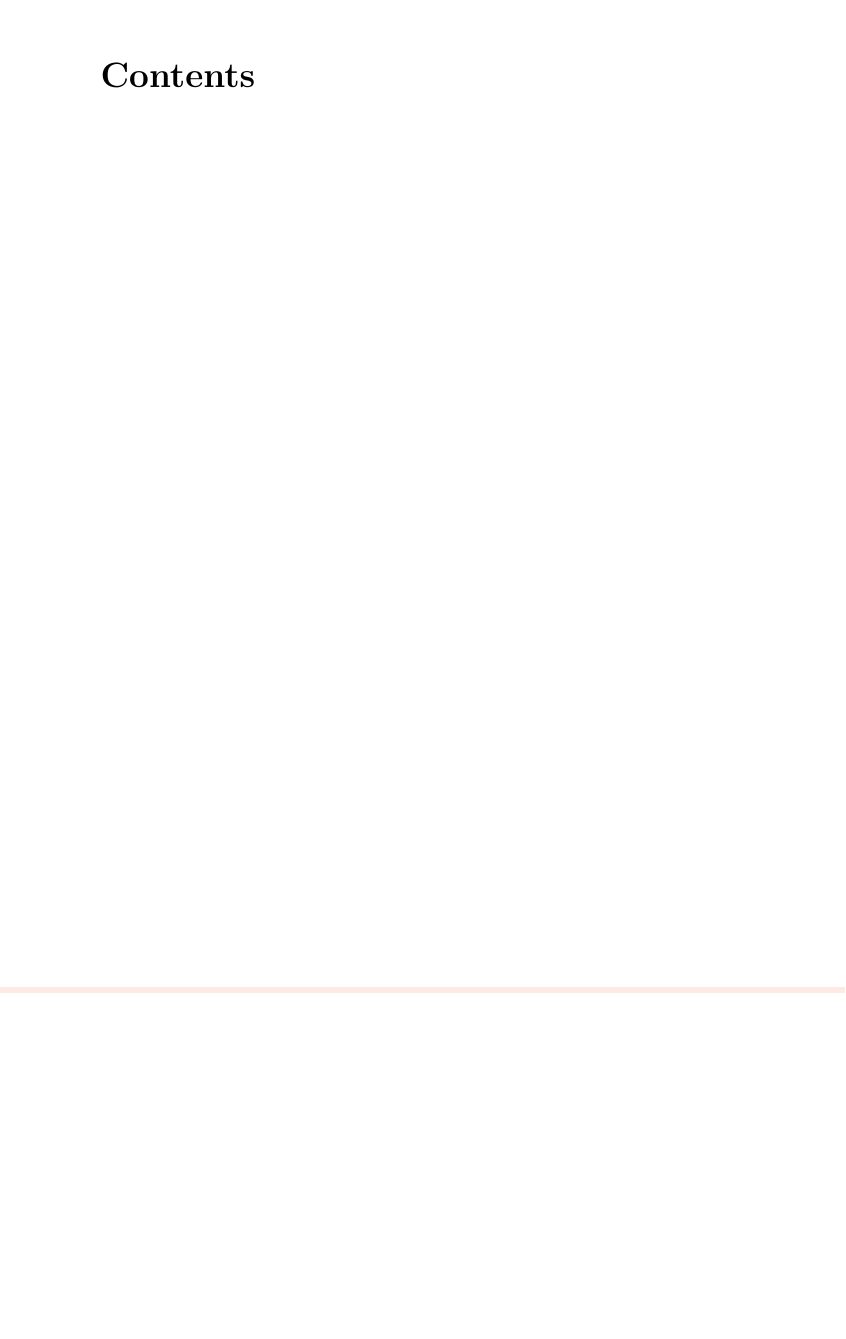
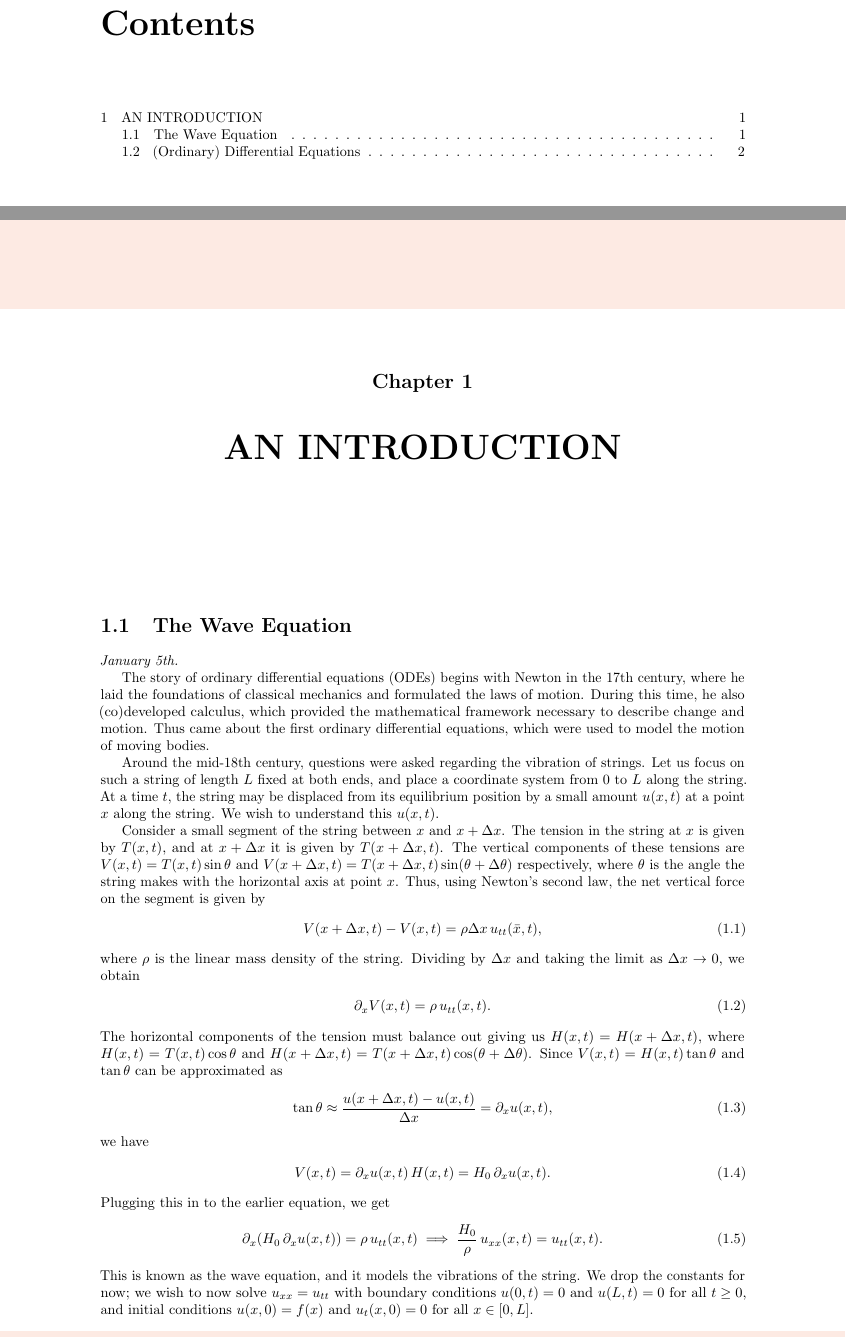
Before and after one commit to MaxMight01/ISI_Fourth_Semester, a LaTeX book (subjects/Ordinary_Differential_Equations/ode.tex, which reads subjects/Ordinary_Differential_Equations/chapters/ch01.tex): part of page 2 of 2 before the commit and two parts of pages 2 and 3 of 4 after it, the two joined at a grey line, cut so that both start at the same text, the shorter picture padded with empty space. The pictures show the PDF file subjects/Ordinary_Differential_Equations/ode.pdf that the author committed with the source.

Commit message:
ODE, Jan 5th

```diff
--- a/subjects/Ordinary_Differential_Equations/chapters/ch01.tex
+++ b/subjects/Ordinary_Differential_Equations/chapters/ch01.tex
@@ -0,0 +1,71 @@
+\chapter{AN INTRODUCTION}
+
+
+\section{The Wave Equation}
+\textit{January 5th.}
+
+The story of ordinary differential equations (ODEs) begins with Newton in the 17th century, where he laid the foundations of classical mechanics and formulated the laws of motion. During this time, he also (co)developed calculus, which provided the mathematical framework necessary to describe change and motion. Thus came about the first ordinary differential equations, which were used to model the motion of moving bodies.
+
+Around the mid-18th century, questions were asked regarding the vibration of strings. Let us focus on such a string of length $L$ fixed at both ends, and place a coordinate system from $0$ to $L$ along the string. At a time $t$, the string may be displaced from its equilibrium position by a small amount $u(x,t)$ at a point $x$ along the string. We wish to understand this $u(x,t)$.
+
+Consider a small segment of the string between $x$ and $x + \Delta x$. The tension in the string at $x$ is given by $T(x,t)$, and at $x + \Delta x$ it is given by $T(x + \Delta x, t)$. The vertical components of these tensions are $V(x,t) = T(x,t) \sin \theta$ and $V(x + \Delta x, t) = T(x + \Delta x, t) \sin (\theta + \Delta \theta)$ respectively, where $\theta$ is the angle the string makes with the horizontal axis at point $x$. Thus, using Newton's second law, the net vertical force on the segment is given by
+\begin{align}
+    V(x + \Delta x, t) - V(x,t) = \rho \Delta x \, u_{tt}(\bar{x},t),
+\end{align}
+where $\rho$ is the linear mass density of the string. Dividing by $\Delta x$ and taking the limit as $\Delta x \to 0$, we obtain
+\begin{align}
+    \partial_{x} V(x,t) = \rho \, u_{tt}(x,t).
+\end{align}
+The horizontal components of the tension must balance out giving us $H(x,t) = H(x + \Delta x, t)$, where $H(x,t) = T(x,t) \cos \theta$ and $H(x + \Delta x, t) = T(x + \Delta x, t) \cos (\theta + \Delta \theta)$. Since $V(x,t) = H(x,t) \tan \theta$ and $\tan \theta$ can be approximated as
+\begin{align}
+    \tan \theta \approx \frac{u(x + \Delta x, t) - u(x,t)}{\Delta x} = \partial_{x} u(x,t),
+\end{align}
+we have
+\begin{align}
+    V(x,t) = \partial_{x} u(x,t) \, H(x,t) = H_{0} \, \partial_{x} u(x,t).
+\end{align}
+Plugging this in to the earlier equation, we get
+\begin{align}
+    \partial_{x} (H_{0} \, \partial_{x} u(x,t)) = \rho \, u_{tt}(x,t) \implies \frac{H_{0}}{\rho} \, u_{xx}(x,t) = u_{tt}(x,t).
+\end{align}
+This is known as the wave equation, and it models the vibrations of the string. We drop the constants for now; we wish to now solve $u_{xx} = u_{tt}$ with boundary conditions $u(0,t) = 0$ and $u(L,t) = 0$ for all $t \geq 0$, and initial conditions $u(x,0) = f(x)$ and $u_{t}(x,0) = 0$ for all $x \in [0,L]$.
+
+We make the assumption that $u(x,t) = v(x) \, w(t)$, that the variables can be separated. Plugging this in, we get $u_{tt}(x,t) = v(x) \, w''(t)$ and $u_{xx}(x,t) = v''(x) \, w(t)$. Thus,
+\begin{align}
+    v''(x) \, w(t) = v(x) \, w''(t) \implies \frac{v''(x)}{v(x)} = \frac{w''(t)}{w(t)}.
+\end{align}
+Since the variables are independent on both sides, this ratio must be a constant $\lambda \in \R$. We look at functions that satisfy $v''(x) = \lambda \, v(x)$. If $\lambda > 0$, then functions of the form $v(x) = A e^{\sqrt{\lambda} x} + B e^{-\sqrt{\lambda} x}$ satisfy the equation. $\lambda = 0$ gives functions of the form $v(x) = Ax + B$ and $\lambda < 0$ gives functions of the form $v(x) = A \sin (\sqrt{-\lambda} x) + B \cos (\sqrt{-\lambda} x)$. Let us say $\lambda = -1$. Let us show that the only solutions of $v'' + v = 0$ are of this form $A \sin x + B \cos x$ for some $A,B \in \R$.
+
+Suppose $g$ is a solution of $v'' + v = 0$. Let's assume that $g(0) = B$ and $g'(0) = A$. Consider the function $h(x) = g(x) - (A \sin x + B \cos x)$. We have $h(0) = 0$ and $h'(0) = 0$. Also, $h''(x) + h(x) = 0$. Define $\Psi = (h')^{2} + h^{2}$. This gives
+\begin{align}
+    \Psi' = 2 h' h'' + 2 h h'= 2 h' (h'' + h) = 0.
+\end{align}
+Thus, $\Psi$ is constant. Since $\Psi(0) = (h'(0))^{2} + (h(0))^{2} = 0$, we have $\Psi(x) = 0$ for all $x$ which gives $h \equiv 0$; $g$ must be of the form $A \sin x + B \cos x$. The same argument works for all $\lambda < 0$.
+
+If we let $\lambda < 0$, then the boundary conditions become $V(0) = 0$ and $V(L) = 0$. Since $V$ must be of the form $V(x) = A \sin (\sqrt{-\lambda} x) + B \cos (\sqrt{-\lambda} x)$, we have $V(0) = B = 0$. Thus, $V(x) = A \sin (\sqrt{-\lambda} x)$. The second boundary condition gives us $V(L) = A \sin (\sqrt{-\lambda} L) = 0$. For a non-trivial solution, we must have $\sin (\sqrt{-\lambda} L) = 0$, which gives us $\sqrt{-\lambda} L = n \pi$ for some $n \in \N$. Thus, $\lambda = - n^{2} \pi^{2} / L^{2}$. From the same ratio equation, we also obtain
+\begin{align}
+    w(t) = a \sin ( \frac{n\pi}{L} t) + b \cos ( \frac{n \pi}{L} t).
+\end{align}
+The initial condition $w'(0) = 0$ gives us $a = 0$. Having obtained $v$ and $w$, we found a solution of the wave equation as
+\begin{align}
+    u_{n}(x,t) = c_{n} \sin ( \frac{n \pi}{L} x) \cos ( \frac{n \pi}{L} t).
+\end{align}
+Note that if $\phi$ and $\psi$ are two different solutions of the wave equation, then so is any linear combination of the two. Thus, we can combine all these solutions to get
+\begin{align}
+    u(x,t) = \sum_{n \geq 1} c_{n} \sin ( \frac{n \pi}{L} x) \cos ( \frac{n \pi}{L} t).
+\end{align}
+It can be shown that the infinite summation above makes sense. In fact, every solution is of this form(!). Assuming this statement, let us use the initial condition $u(x,0) = f(x)$ to determine the coefficients $c_{n}$. We have
+\begin{align}
+    f(x) = \sum_{n \geq 1} c_{n} \sin ( \frac{n \pi}{L} x).
+\end{align}
+This is known as the Fourier sine series of $f$. The coefficients can be determined using the orthogonality of the sine functions. Multiplying both sides by $\sin ( \frac{m \pi}{L} x)$ and integrating from $0$ to $L$, we get
+\begin{align}
+    c_{m} = \frac{2}{L} \int_{0}^{L} f(x) \sin (\frac{m \pi}{L} x) \, \di{x}.
+\end{align}
+A similar approach is used in two dimensions, where instead of a string of length $L$, there is a drum (membrane) $\Omega$ of boundary $\Gamma$. Here, the wave equation satisfies $\partial_{tt} u = \Delta u$, where $\Delta$ is the Laplacian operator. The boundary conditions are $u(x,t) = 0$ for all $x \in \Gamma$ and $t \geq 0$, and the initial conditions are $u(x,0) = f(x)$ and $u_{t}(x,0) = 0$ for all $x \in \Omega$.
+
+\section{(Ordinary) Differential Equations}
+
+A general theme of the subject is that we have a system that evolves with time. The evolution of this function is encoded in differential equations, and vice versa. We wish to understand this evolution, or to determine solutions of the differential equations; we wish to determine their existence, uniqueness, and even explicit forms. Finally, we also look at how the system and solutions depend on initial conditions.
+
+To put it explicitly, a differential equation is of the form $F(t,f',f'',\cdots,f^{(n)}) = 0$, where $t$ is an independent variable and $f$ is a function of $t$.
```
Also changed, not shown: subjects/Ordinary_Differential_Equations/ode.tex (+1 -1 lines), subjects/Ordinary_Differential_Equations/ode.pdf.
